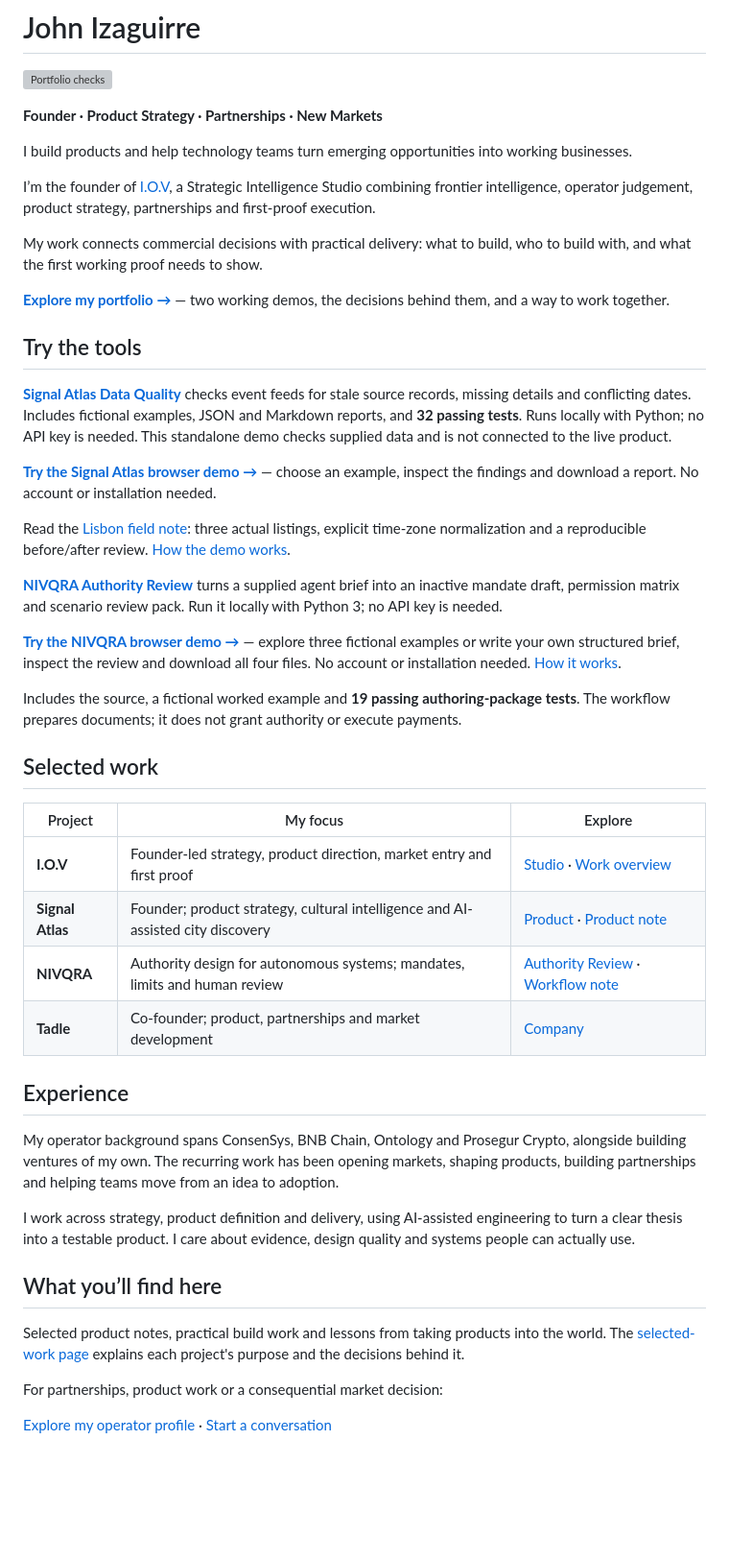
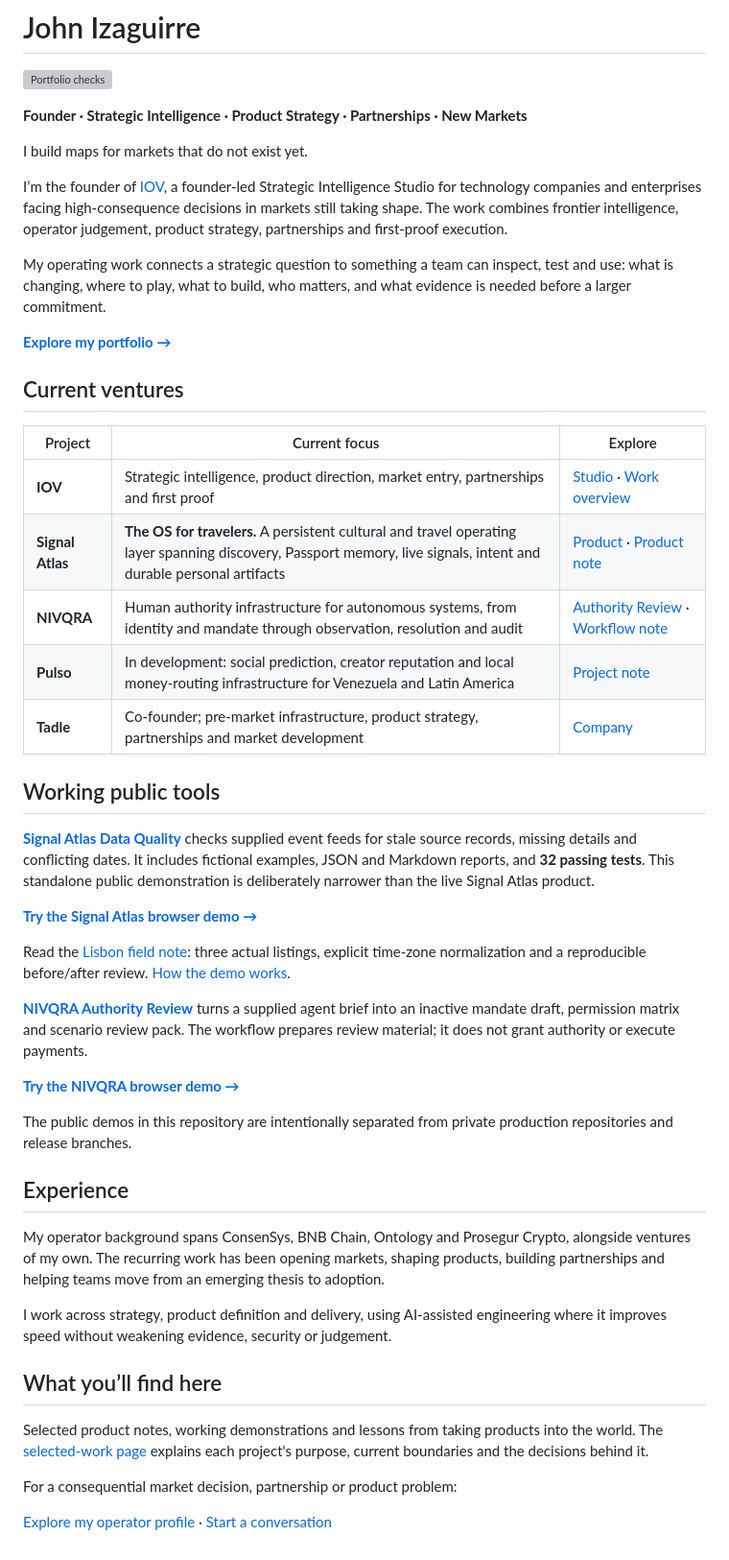
Before and after one commit to izaguirrejohn-ship-it/izaguirrejohn-ship-it, a Markdown page: README.md, the part around the change. Shown at 96% size. Drawn GitHub-style; blank space fills up the shorter version; grey boxes are pictures that could not be loaded.

Commit message:
docs: refresh profile for current IOV portfolio

```diff
--- a/README.md
+++ b/README.md
@@ -2,49 +2,50 @@
 
 [![Portfolio checks](https://github.com/izaguirrejohn-ship-it/izaguirrejohn-ship-it/actions/workflows/portfolio.yml/badge.svg)](https://github.com/izaguirrejohn-ship-it/izaguirrejohn-ship-it/actions/workflows/portfolio.yml)
 
-**Founder · Product Strategy · Partnerships · New Markets**
+**Founder · Strategic Intelligence · Product Strategy · Partnerships · New Markets**
 
-I build products and help technology teams turn emerging opportunities into working businesses.
+I build maps for markets that do not exist yet.
 
-I’m the founder of [I.O.V](https://iov.agency), a Strategic Intelligence Studio combining frontier intelligence, operator judgement, product strategy, partnerships and first-proof execution.
+I’m the founder of [IOV](https://iov.agency), a founder-led Strategic Intelligence Studio for technology companies and enterprises facing high-consequence decisions in markets still taking shape. The work combines frontier intelligence, operator judgement, product strategy, partnerships and first-proof execution.
 
-My work connects commercial decisions with practical delivery: what to build, who to build with, and what the first working proof needs to show.
+My operating work connects a strategic question to something a team can inspect, test and use: what is changing, where to play, what to build, who matters, and what evidence is needed before a larger commitment.
 
-**[Explore my portfolio →](https://izaguirrejohn-ship-it.github.io/izaguirrejohn-ship-it/work/)** — two working demos, the decisions behind them, and a way to work together.
+**[Explore my portfolio →](https://izaguirrejohn-ship-it.github.io/izaguirrejohn-ship-it/work/)**
 
-## Try the tools
+## Current ventures
 
-**[Signal Atlas Data Quality](https://github.com/izaguirrejohn-ship-it/izaguirrejohn-ship-it/tree/main/projects/signal-atlas-data-quality)** checks event feeds for stale source records, missing details and conflicting dates. Includes fictional examples, JSON and Markdown reports, and **32 passing tests**. Runs locally with Python; no API key is needed. This standalone demo checks supplied data and is not connected to the live product.
+| Project | Current focus | Explore |
+| --- | --- | --- |
+| **IOV** | Strategic intelligence, product direction, market entry, partnerships and first proof | [Studio](https://iov.agency) · [Work overview](SELECTED_WORK.md#iov) |
+| **Signal Atlas** | **The OS for travelers.** A persistent cultural and travel operating layer spanning discovery, Passport memory, live signals, intent and durable personal artifacts | [Product](https://signalatlas.guide) · [Product note](SELECTED_WORK.md#signal-atlas) |
+| **NIVQRA** | Human authority infrastructure for autonomous systems, from identity and mandate through observation, resolution and audit | [Authority Review](https://iov.agency/nivqra/authority-review) · [Workflow note](SELECTED_WORK.md#nivqra) |
+| **Pulso** | In development: social prediction, creator reputation and local money-routing infrastructure for Venezuela and Latin America | [Project note](SELECTED_WORK.md#pulso) |
+| **Tadle** | Co-founder; pre-market infrastructure, product strategy, partnerships and market development | [Company](https://tadle.com) |
 
-**[Try the Signal Atlas browser demo →](https://izaguirrejohn-ship-it.github.io/izaguirrejohn-ship-it/)** — choose an example, inspect the findings and download a report. No account or installation needed.
+## Working public tools
+
+**[Signal Atlas Data Quality](projects/signal-atlas-data-quality)** checks supplied event feeds for stale source records, missing details and conflicting dates. It includes fictional examples, JSON and Markdown reports, and **32 passing tests**. This standalone public demonstration is deliberately narrower than the live Signal Atlas product.
+
+**[Try the Signal Atlas browser demo →](https://izaguirrejohn-ship-it.github.io/izaguirrejohn-ship-it/)**
 
 Read the [Lisbon field note](projects/signal-atlas-data-quality/case-study/README.md): three actual listings, explicit time-zone normalization and a reproducible before/after review. [How the demo works](demo/README.md).
 
-**[NIVQRA Authority Review](https://github.com/izaguirrejohn-ship-it/izaguirrejohn-ship-it/tree/main/projects/nivqra-authority-review)** turns a supplied agent brief into an inactive mandate draft, permission matrix and scenario review pack. Run it locally with Python 3; no API key is needed.
+**[NIVQRA Authority Review](projects/nivqra-authority-review)** turns a supplied agent brief into an inactive mandate draft, permission matrix and scenario review pack. The workflow prepares review material; it does not grant authority or execute payments.
 
-**[Try the NIVQRA browser demo →](https://izaguirrejohn-ship-it.github.io/izaguirrejohn-ship-it/nivqra/)** — explore three fictional examples or write your own structured brief, inspect the review and download all four files. No account or installation needed. [How it works](demo/nivqra/README.md).
+**[Try the NIVQRA browser demo →](https://izaguirrejohn-ship-it.github.io/izaguirrejohn-ship-it/nivqra/)**
 
-Includes the source, a fictional worked example and **19 passing authoring-package tests**. The workflow prepares documents; it does not grant authority or execute payments.
-
-## Selected work
-
-| Project | My focus | Explore |
-| --- | --- | --- |
-| **I.O.V** | Founder-led strategy, product direction, market entry and first proof | [Studio](https://iov.agency) · [Work overview](https://github.com/izaguirrejohn-ship-it/izaguirrejohn-ship-it/blob/main/SELECTED_WORK.md#iov) |
-| **Signal Atlas** | Founder; product strategy, cultural intelligence and AI-assisted city discovery | [Product](https://signalatlas.guide) · [Product note](https://github.com/izaguirrejohn-ship-it/izaguirrejohn-ship-it/blob/main/SELECTED_WORK.md#signal-atlas) |
-| **NIVQRA** | Authority design for autonomous systems; mandates, limits and human review | [Authority Review](https://iov.agency/nivqra/authority-review) · [Workflow note](https://github.com/izaguirrejohn-ship-it/izaguirrejohn-ship-it/blob/main/SELECTED_WORK.md#nivqra) |
-| **Tadle** | Co-founder; product, partnerships and market development | [Company](https://tadle.com) |
+The public demos in this repository are intentionally separated from private production repositories and release branches.
 
 ## Experience
 
-My operator background spans ConsenSys, BNB Chain, Ontology and Prosegur Crypto, alongside building ventures of my own. The recurring work has been opening markets, shaping products, building partnerships and helping teams move from an idea to adoption.
+My operator background spans ConsenSys, BNB Chain, Ontology and Prosegur Crypto, alongside ventures of my own. The recurring work has been opening markets, shaping products, building partnerships and helping teams move from an emerging thesis to adoption.
 
-I work across strategy, product definition and delivery, using AI-assisted engineering to turn a clear thesis into a testable product. I care about evidence, design quality and systems people can actually use.
+I work across strategy, product definition and delivery, using AI-assisted engineering where it improves speed without weakening evidence, security or judgement.
 
 ## What you’ll find here
 
-Selected product notes, practical build work and lessons from taking products into the world. The [selected-work page](https://github.com/izaguirrejohn-ship-it/izaguirrejohn-ship-it/blob/main/SELECTED_WORK.md) explains each project's purpose and the decisions behind it.
+Selected product notes, working demonstrations and lessons from taking products into the world. The [selected-work page](SELECTED_WORK.md) explains each project's purpose, current boundaries and the decisions behind it.
 
-For partnerships, product work or a consequential market decision:
+For a consequential market decision, partnership or product problem:
 
 [Explore my operator profile](https://iov.agency/operator) · [Start a conversation](https://iov.agency/contact)
```
